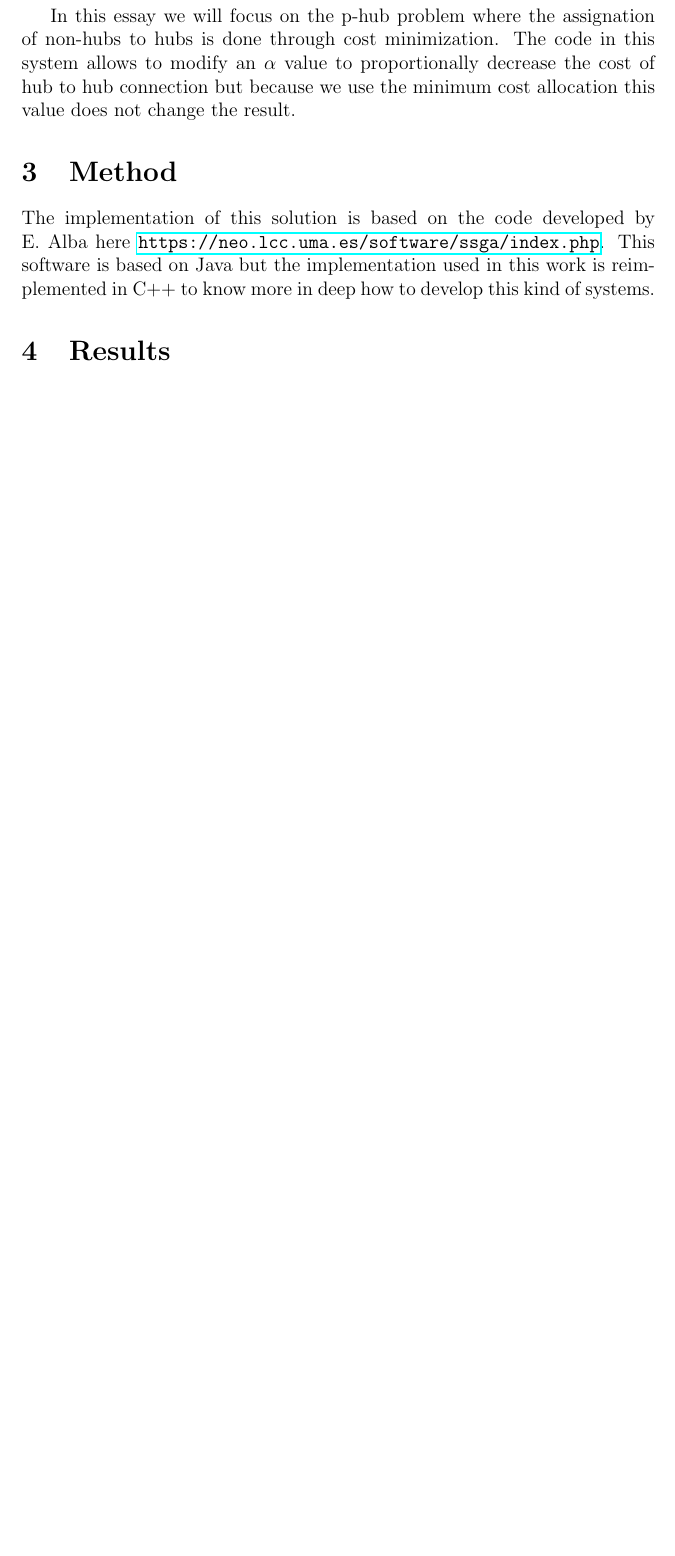
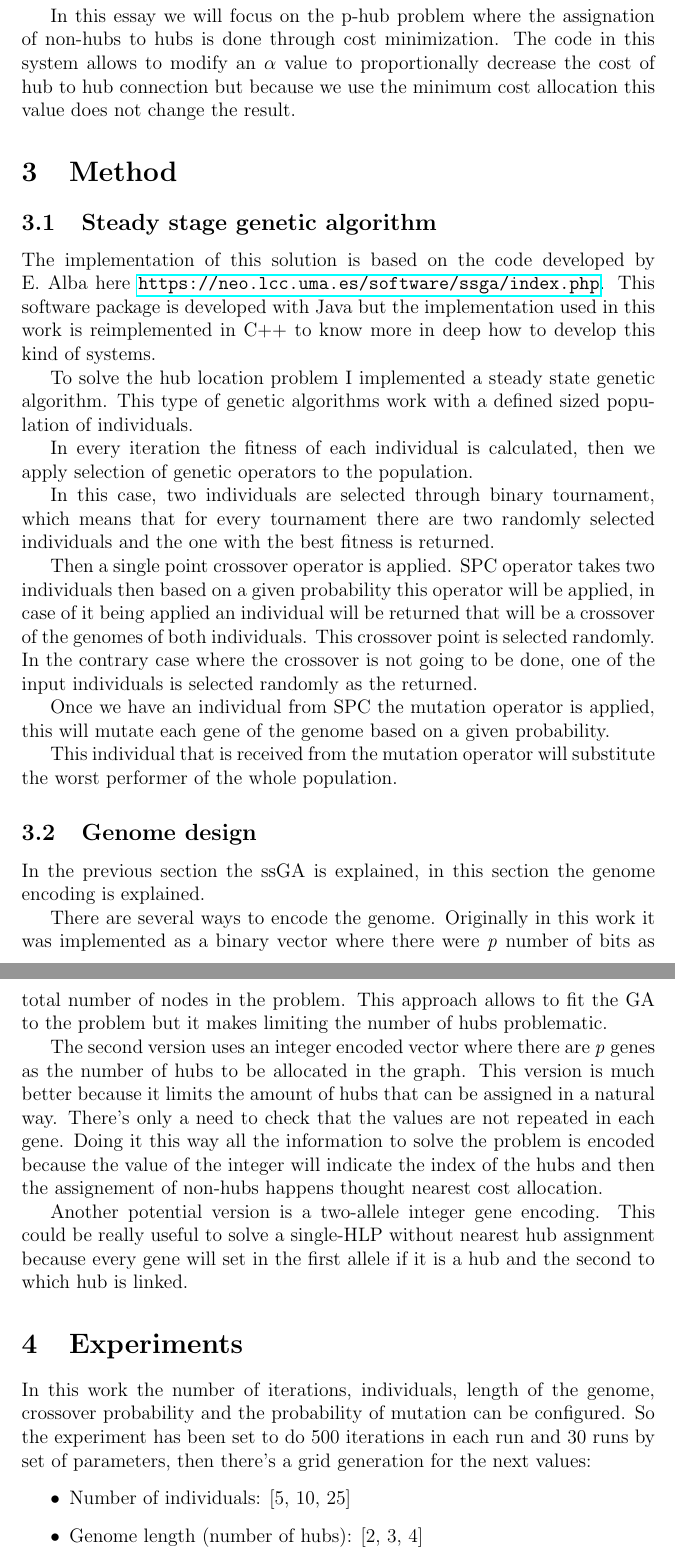
Before and after one commit to sorny92/genetic_algorithm, a LaTeX document (docs/ssGA_phub.tex): part of page 3 of 4 before the commit and two parts of pages 3 and 4 of 6 after it, the two joined at a grey line, cut so that both start at the same text, the shorter picture padded with empty space. Compiled offline with pdfLaTeX.

Commit message:
Methods and experiment

```diff
--- a/docs/ssGA_phub.tex
+++ b/docs/ssGA_phub.tex
@@ -75,8 +75,66 @@
     connection but because we use the minimum cost allocation this value does not change the result.
 
 
+    % Maybe add the min formula here?
+
+
     \section{Method}
-    The implementation of this solution is based on the code developed by E. Alba here \url{https://neo.lcc.uma
-.es/software/ssga/index.php}.
-    This software is based on Java but the implementation used in this work is reimplemented in C++ to know more in
-    deep how to develop this kind of systems.
+
+    \subsection{Steady stage genetic algorithm}
+    The implementation of this solution is based on the code developed by E. Alba here
+    \url{https://neo.lcc.uma.es/software/ssga/index.php}.
+    This software package is developed with Java but the implementation used in this work is reimplemented in C++ to
+    know more in deep how to develop this kind of systems.
+
+    To solve the hub location problem I implemented a steady state genetic algorithm.
+    This type of genetic algorithms work with a defined sized population of individuals.
+
+    In every iteration the fitness of each individual is calculated, then we apply selection of genetic operators to
+    the population.
+
+    In this case, two individuals are selected through binary tournament, which means that for every tournament
+    there are two randomly selected individuals and the one with the best fitness is returned.
+
+    Then a single point crossover operator is applied.
+    SPC operator takes two individuals then based on a given probability this operator will be applied, in case of it
+    being applied an individual will be returned that will be a crossover of the genomes of both individuals.
+    This crossover point is selected randomly.
+    In the contrary case where the crossover is not going to be done, one of the input individuals is selected
+    randomly as the returned.
+
+    Once we have an individual from SPC the mutation operator is applied, this will mutate each gene of the genome
+    based on a given probability.
+
+    This individual that is received from the mutation operator will substitute the worst performer of the whole
+    population.
+
+    \subsection{Genome design}
+    In the previous section the ssGA is explained, in this section the genome encoding is explained.
+
+    There are several ways to encode the genome.
+    Originally in this work it was implemented as a binary vector where there were \textit{p} number of bits as total
+    number of nodes in the problem.
+    This approach allows to fit the GA to the problem but it makes limiting the number of hubs problematic.
+
+    The second version uses an integer encoded vector where there are \textit{p} genes as the number of hubs to be
+    allocated in the graph.
+    This version is much better because it limits the amount of hubs that can be assigned in a natural way.
+    There's only a need to check that the values are not repeated in each gene.
+    Doing it this way all the information to solve the problem is encoded because the value of the integer will
+    indicate the index of the hubs and then the assignement of non-hubs happens thought nearest cost allocation.
+
+    Another potential version is a two-allele integer gene encoding.
+    This could be really useful to solve a single-HLP without nearest hub assignment because every gene will set in
+    the first allele if it is a hub and the second to which hub is linked.
+
+
+    \section{Experiments}
+
+    In this work the number of iterations, individuals, length of the genome, crossover probability and the
+    probability of mutation can be configured.
+    So the experiment has been set to do 500 iterations in each run and 30 runs by set of parameters, then there's a
+    grid generation for the next values:
+    \begin{itemize}
+        \item Number of individuals: [5, 10, 25]
+        \item Genome length (number of hubs): [2, 3, 4]
+        \item Probability of crossover: [0.0, 0.2, 0.4, 0.6, 0.8, 1.0]
```
Also changed, not shown: docs/ssGA_phub.tex (14 more changed lines).
